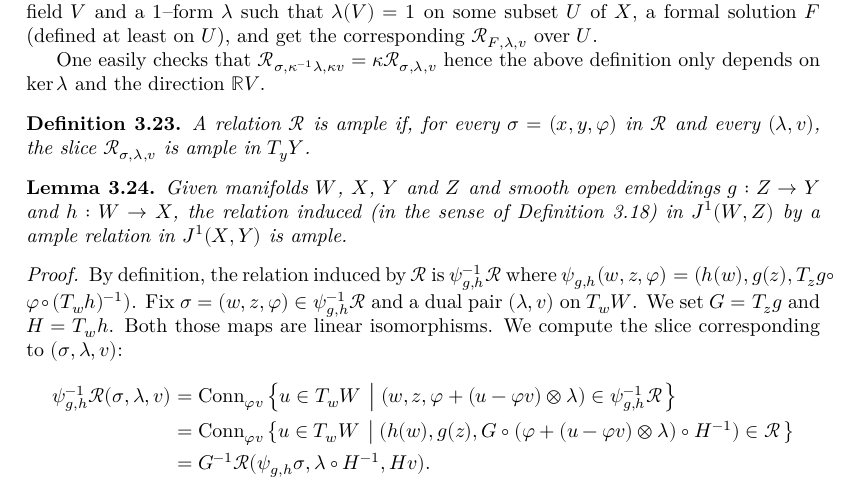
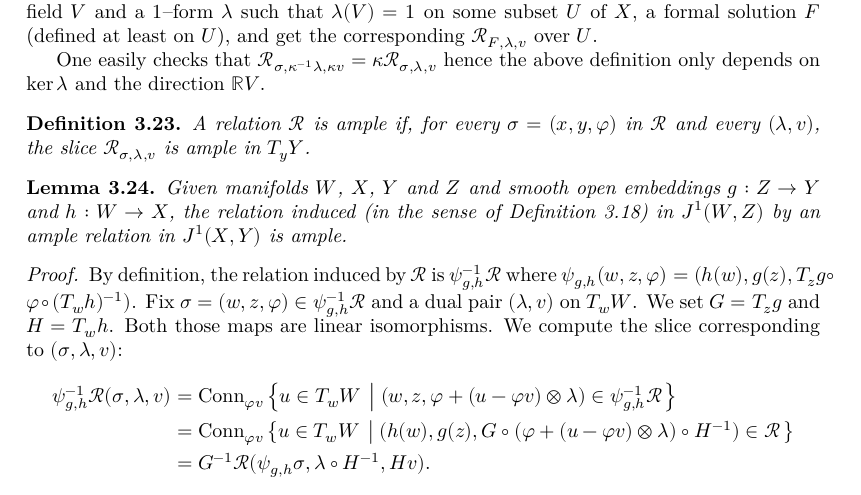
Before and after one commit to leanprover-community/sphere-eversion, a LaTeX thesis (blueprint/src/print.tex, which reads blueprint/src/global_convex_integration.tex): part of page 26 of 36, cut so that both start at the same text. Compiled offline with XeLaTeX.

Commit message:
chore: fix typo "a ample" Best viewed with diff -w; VS Code also removed trailing whitespace in the html file

```diff
--- a/blueprint/src/global_convex_integration.tex
+++ b/blueprint/src/global_convex_integration.tex
@@ -581,7 +581,7 @@ definition only depends on $\ker λ$ and the direction $ℝV$.
   \lean{RelMfld.Ample.localize}
   Given manifolds $W$, $X$, $Y$ and $Z$ and smooth open embeddings $g : Z → Y$
   and $h : W → X$, the relation induced (in the sense of \Cref{def:transfer_map})
-  in $J^1(W, Z)$ by a ample relation in $J^1(X, Y)$ is ample.
+  in $J^1(W, Z)$ by an ample relation in $J^1(X, Y)$ is ample.
 \end{lemma}
 
 \begin{proof}
```
Also changed, not shown: 2 other files.
